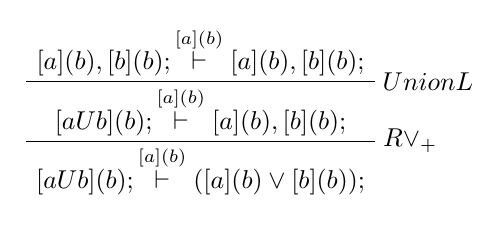
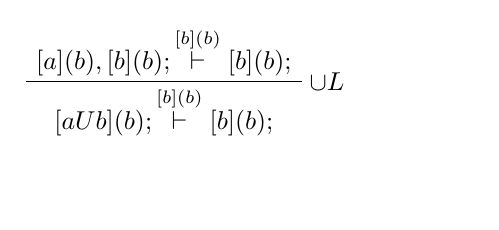
Before and after one commit to FrancescaPerin/BScProject, a LaTeX figure (proof.tex): the whole page, the shorter picture padded with empty space. Compiled offline with pdfLaTeX.

Commit message:
changed simbole in latex proof fore semicolon and union rules

```diff
--- a/proof.tex
+++ b/proof.tex
@@ -4,11 +4,8 @@
 \begin{document}
 \begin{prooftree}
 
-
-\AxiomC{$[a](b), [b](b) ;  \overset{[a](b)}{\vdash} [a](b), [b](b) ; $}
-\RightLabel{$ Union L$}
-\UnaryInfC{$[aUb](b) ;  \overset{[a](b)}{\vdash} [a](b), [b](b) ; $}
-\RightLabel{$R\lor_{+}$}
-\UnaryInfC{$[aUb](b) ;  \overset{[a](b)}{\vdash} ([a](b) \lor [b](b)) ; $}
+\AxiomC{$[a](b), [b](b) ;  \overset{[b](b)}{\vdash} [b](b) ; $}
+\RightLabel{$ \cup L$}
+\UnaryInfC{$[aUb](b) ;  \overset{[b](b)}{\vdash} [b](b) ; $}
 \end{prooftree}
 \end{document}
```
Also changed, not shown: proof.pdf, 3 other files.
